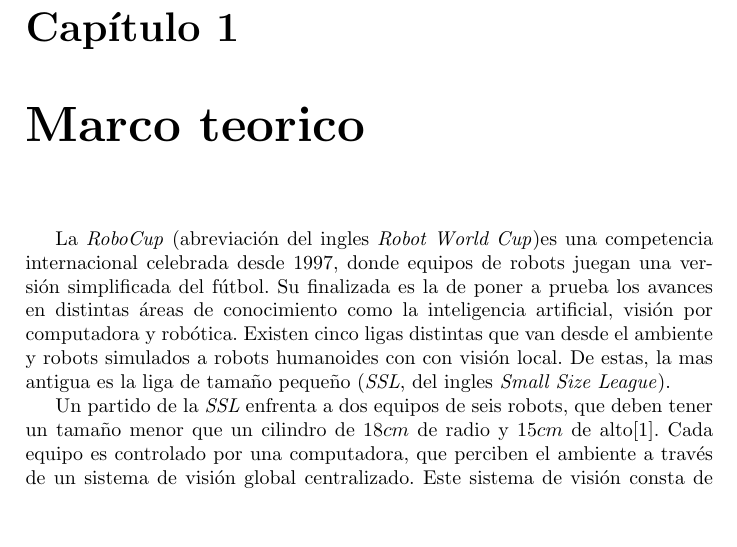
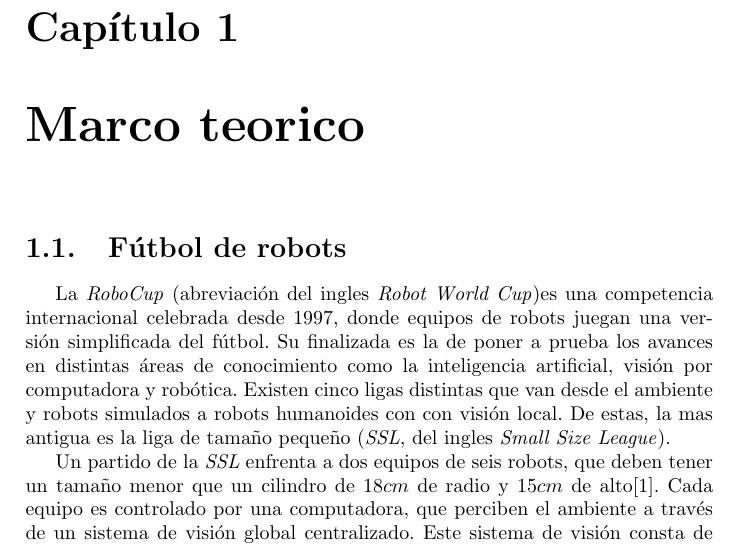
Before and after one commit to dracometallium/tesis-lic2, a LaTeX thesis (tesis.tex, which reads tex/mt_robocup.tex): part of page 2 of 3, cut so that both start at the same text, the shorter picture padded with empty space. Compiled offline with pdfLaTeX.

Commit message:
Agregado titulo a mt_robocup.tex

```diff
--- a/tex/mt_robocup.tex
+++ b/tex/mt_robocup.tex
@@ -1,4 +1,6 @@
 % vim: set spell spelllang=es syntax=tex :
+
+\section{Fútbol de robots}
 
 La \emph{RoboCup} (abreviación del ingles \emph{Robot World Cup})es una
 competencia internacional celebrada desde 1997, donde equipos de robots juegan
```
